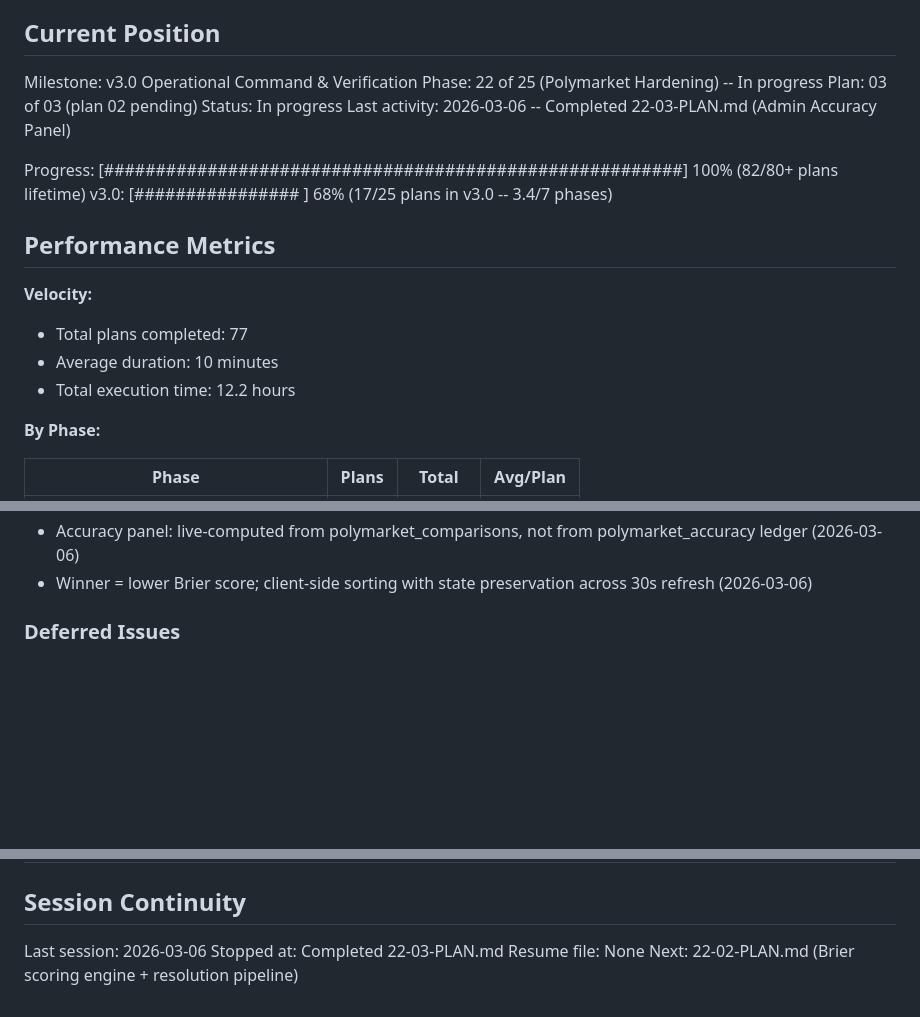
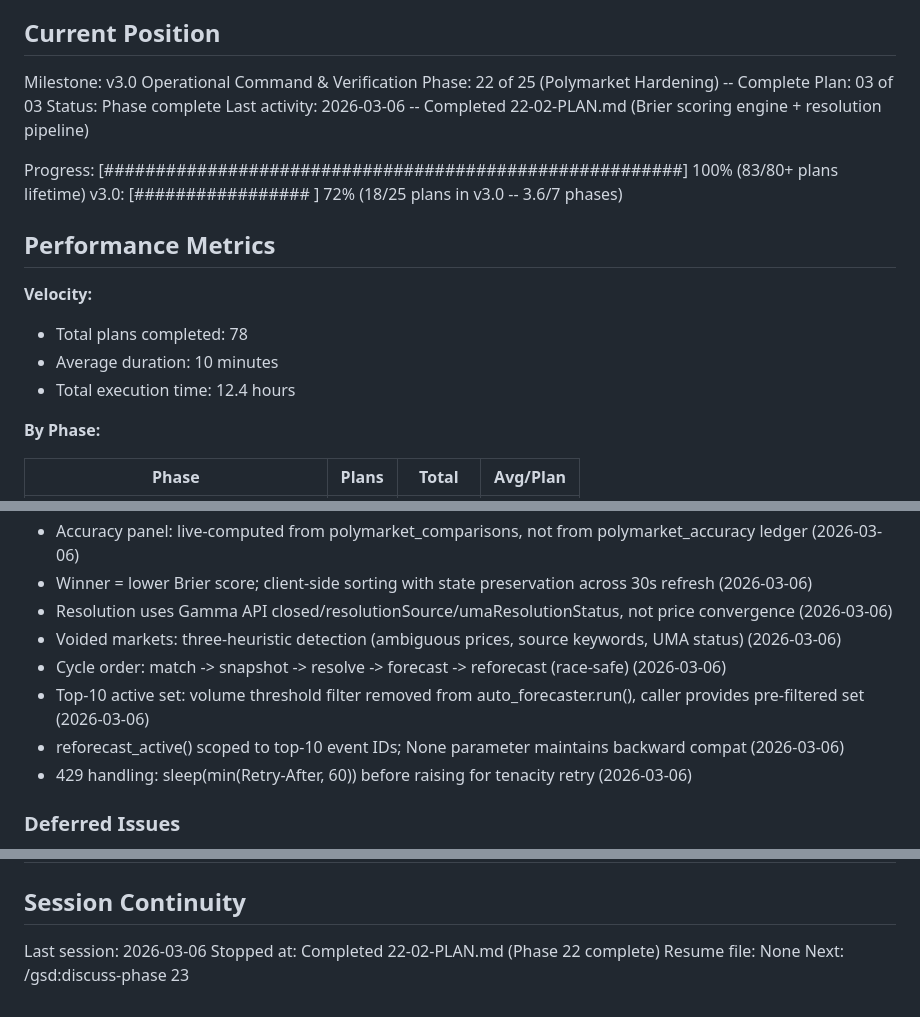
Before and after one commit to smit-shah-GG/geopol, a Markdown page: .planning/STATE.md, 3 parts joined by grey strips. Rendered like a GitHub page; blank space fills up the shorter version.

Commit message:
docs(22-02): complete Brier scoring engine + resolution pipeline plan
Tasks completed: 2/2
- Resolution engine with voided detection + accuracy computation
- Reorder polymarket cycle + top-10 active set model

SUMMARY: .planning/phases/22-polymarket-hardening/22-02-SUMMARY.md

Co-Authored-By: Claude Opus 4.6 <noreply@anthropic.com>

```diff
--- a/.planning/STATE.md
+++ b/.planning/STATE.md
@@ -10,20 +10,20 @@ See: .planning/PROJECT.md (updated 2026-03-04)
 ## Current Position
 
 Milestone: v3.0 Operational Command & Verification
-Phase: 22 of 25 (Polymarket Hardening) -- In progress
-Plan: 03 of 03 (plan 02 pending)
-Status: In progress
-Last activity: 2026-03-06 -- Completed 22-03-PLAN.md (Admin Accuracy Panel)
+Phase: 22 of 25 (Polymarket Hardening) -- Complete
+Plan: 03 of 03
+Status: Phase complete
+Last activity: 2026-03-06 -- Completed 22-02-PLAN.md (Brier scoring engine + resolution pipeline)
 
-Progress: [########################################################] 100% (82/80+ plans lifetime)
-v3.0:    [################    ] 68% (17/25 plans in v3.0 -- 3.4/7 phases)
+Progress: [########################################################] 100% (83/80+ plans lifetime)
+v3.0:    [#################   ] 72% (18/25 plans in v3.0 -- 3.6/7 phases)
 
 ## Performance Metrics
 
 **Velocity:**
-- Total plans completed: 77
+- Total plans completed: 78
 - Average duration: 10 minutes
-- Total execution time: 12.2 hours
+- Total execution time: 12.4 hours
 
 **By Phase:**
 
@@ -92,6 +92,12 @@ Key decisions affecting current work:
 - geopol:sources-changed CustomEvent dispatches on toggle; consumer wired in Plan 05 (2026-03-06)
 - Accuracy panel: live-computed from polymarket_comparisons, not from polymarket_accuracy ledger (2026-03-06)
 - Winner = lower Brier score; client-side sorting with state preservation across 30s refresh (2026-03-06)
+- Resolution uses Gamma API closed/resolutionSource/umaResolutionStatus, not price convergence (2026-03-06)
+- Voided markets: three-heuristic detection (ambiguous prices, source keywords, UMA status) (2026-03-06)
+- Cycle order: match -> snapshot -> resolve -> forecast -> reforecast (race-safe) (2026-03-06)
+- Top-10 active set: volume threshold filter removed from auto_forecaster.run(), caller provides pre-filtered set (2026-03-06)
+- reforecast_active() scoped to top-10 event IDs; None parameter maintains backward compat (2026-03-06)
+- 429 handling: sleep(min(Retry-After, 60)) before raising for tenacity retry (2026-03-06)
 
 ### Deferred Issues
 
@@ -115,6 +121,6 @@ Key decisions affecting current work:
 ## Session Continuity
 
 Last session: 2026-03-06
-Stopped at: Completed 22-03-PLAN.md
+Stopped at: Completed 22-02-PLAN.md (Phase 22 complete)
 Resume file: None
-Next: 22-02-PLAN.md (Brier scoring engine + resolution pipeline)
+Next: /gsd:discuss-phase 23
```
Also changed, not shown: other parts of .planning/STATE.md (+1 -1 lines), 1 other file.
